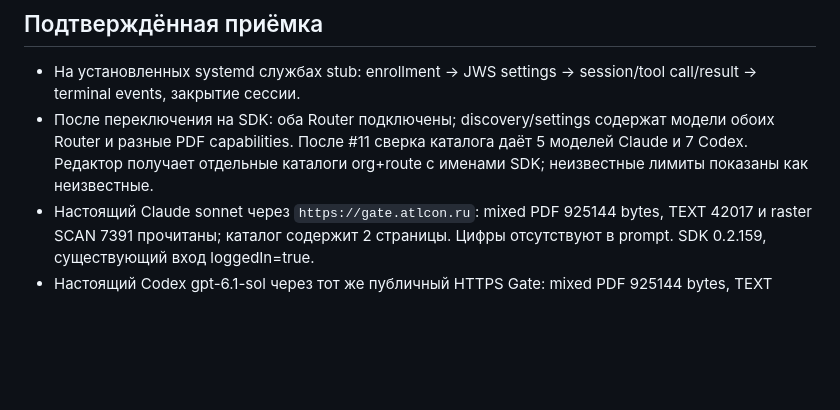
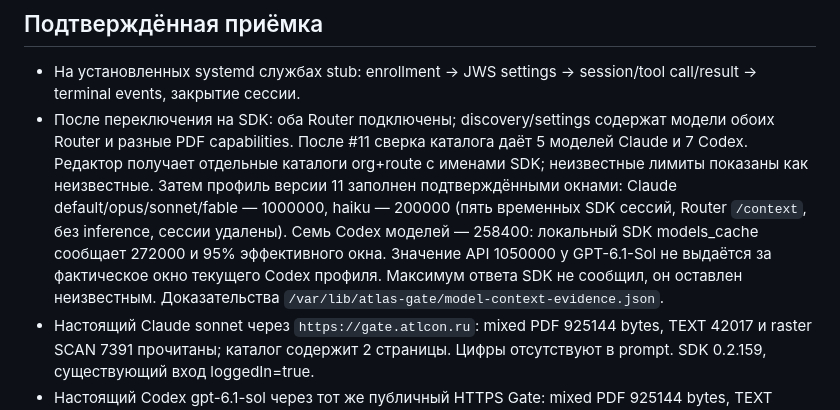
Before and after one commit to soltyy/atlas-gate, a Markdown page: docs/VDSKA-DEPLOYMENT.md, the part around the change. Rendered like a GitHub page; blank space fills up the shorter version.

Commit message:
docs: record measured subscription context windows

```diff
--- a/docs/VDSKA-DEPLOYMENT.md
+++ b/docs/VDSKA-DEPLOYMENT.md
@@ -60,6 +60,13 @@ Reboot общего сервера не выполнялся; факт enabled
   содержат модели обоих Router и разные PDF capabilities. После #11 сверка
   каталога даёт 5 моделей Claude и 7 Codex. Редактор получает отдельные каталоги
   org+route с именами SDK; неизвестные лимиты показаны как неизвестные.
+  Затем профиль версии 11 заполнен подтверждёнными окнами: Claude
+  default/opus/sonnet/fable — 1000000, haiku — 200000 (пять временных SDK
+  сессий, Router `/context`, без inference, сессии удалены). Семь Codex
+  моделей — 258400: локальный SDK models_cache сообщает 272000 и 95%
+  эффективного окна. Значение API 1050000 у GPT-6.1-Sol не выдаётся за
+  фактическое окно текущего Codex профиля. Максимум ответа SDK не сообщил,
+  он оставлен неизвестным. Доказательства `/var/lib/atlas-gate/model-context-evidence.json`.
 - Настоящий Claude sonnet через `https://gate.atlcon.ru`: mixed PDF 925144
   bytes, TEXT 42017 и raster SCAN 7391 прочитаны; каталог содержит 2 страницы.
   Цифры отсутствуют в prompt. SDK 0.2.159, существующий вход loggedIn=true.
```
